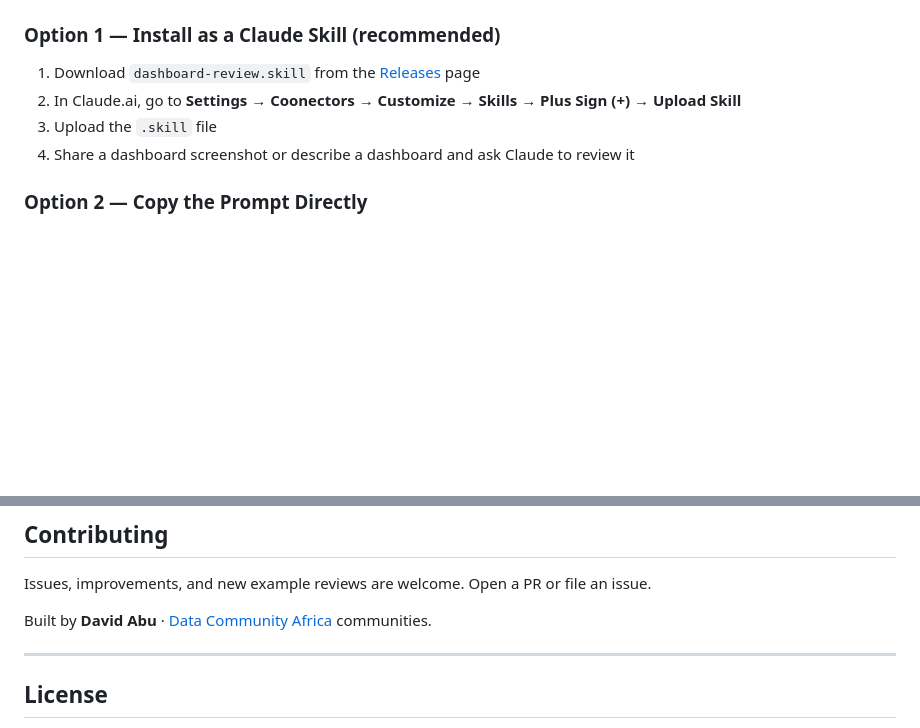
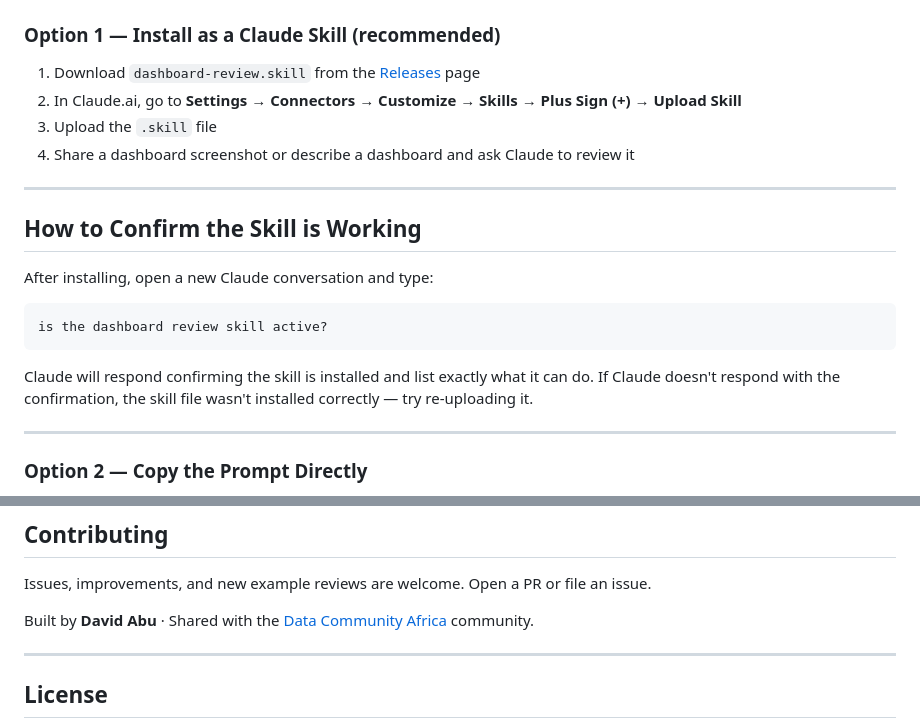
Before and after one commit to David-abu/dashboard-review-skill, a Markdown page: README.md, 2 parts joined by grey strips. GitHub-like rendering; blank space fills up the shorter version.

Commit message:
Fix typos and enhance skill confirmation instructions
Corrected typos and added instructions for confirming skill installation.

````diff
--- a/README.md
+++ b/README.md
@@ -25,9 +25,23 @@ When you share a dashboard — as an image, PDF, screenshot, or text description
 ### Option 1 — Install as a Claude Skill (recommended)
 
 1. Download `dashboard-review.skill` from the [Releases](../../releases) page
-2. In Claude.ai, go to **Settings → Coonectors → Customize → Skills → Plus Sign (+) →  Upload Skill**
+2. In Claude.ai, go to **Settings → Connectors → Customize → Skills → Plus Sign (+) → Upload Skill**
 3. Upload the `.skill` file
 4. Share a dashboard screenshot or describe a dashboard and ask Claude to review it
+
+---
+
+## How to Confirm the Skill is Working
+
+After installing, open a new Claude conversation and type:
+
+```
+is the dashboard review skill active?
+```
+
+Claude will respond confirming the skill is installed and list exactly what it can do. If Claude doesn't respond with the confirmation, the skill file wasn't installed correctly — try re-uploading it.
+
+---
 
 ### Option 2 — Copy the Prompt Directly
 
@@ -140,7 +154,7 @@ Full details in [`dashboard-review/references/methodology.md`](dashboard-review/
 
 Issues, improvements, and new example reviews are welcome. Open a PR or file an issue.
 
-Built by **David Abu** · [Data Community Africa](https://www.datacommunityafrica.org/) communities.
+Built by **David Abu** · Shared with the [Data Community Africa](https://www.datacommunityafrica.org/) community.
 
 ---
 
````
